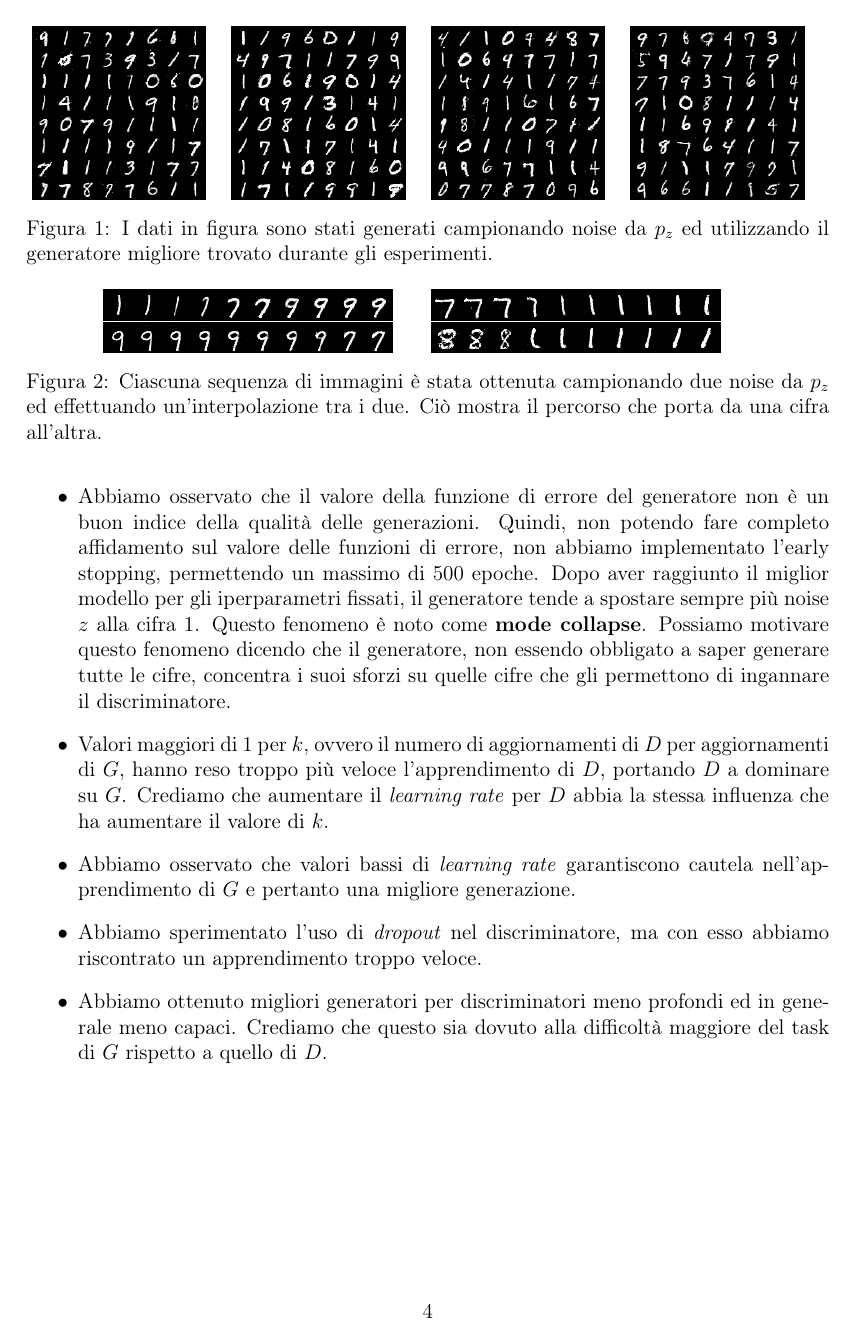
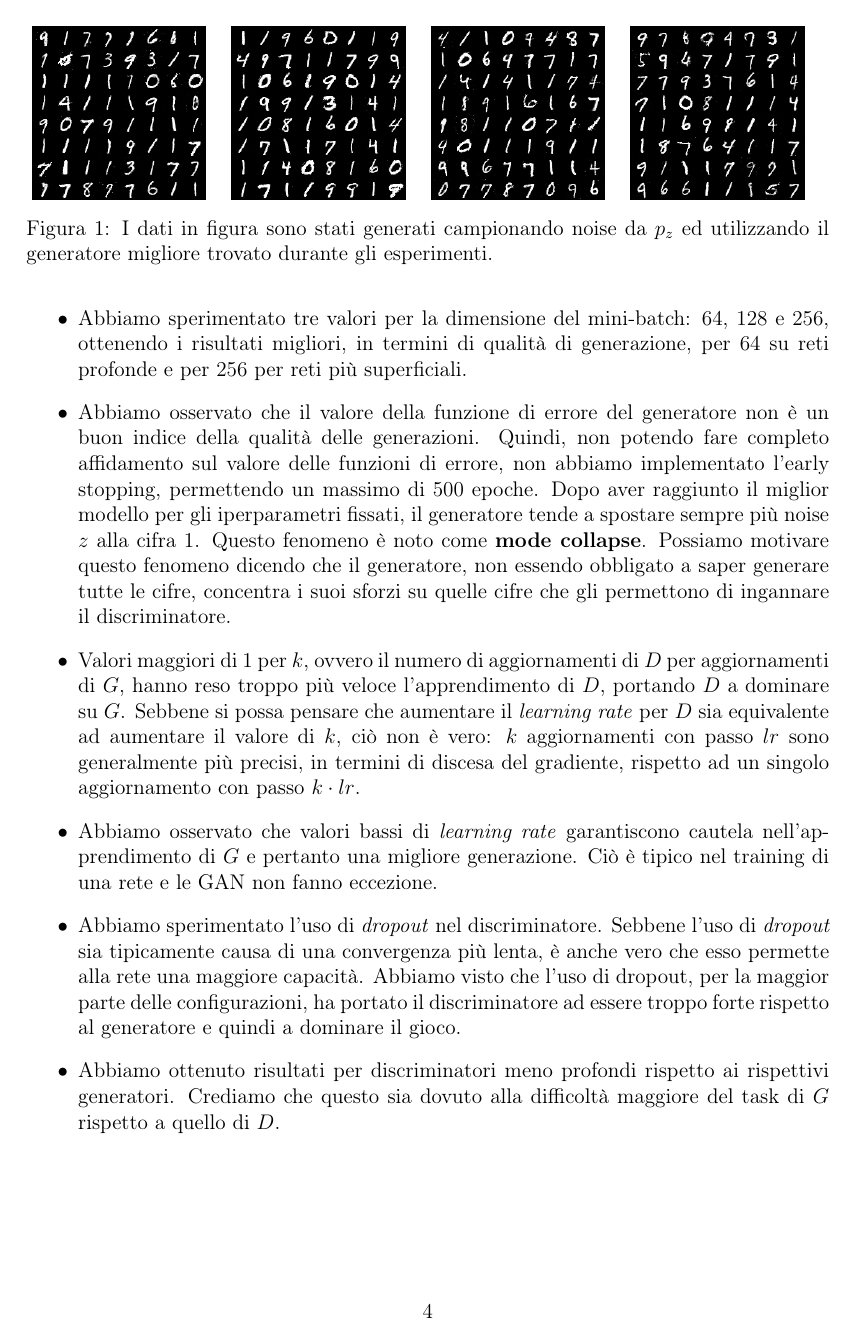
Before and after one commit to riccardoregina/GAN-paper, a LaTeX document (main.tex, which reads chapters/03_risultati.tex): page 4 of 5 before the commit and page 4 of 6 after it. Compiled offline with pdfLaTeX.

Commit message:
Polish sentences

```diff
--- a/chapters/03_risultati.tex
+++ b/chapters/03_risultati.tex
@@ -14 +14,2 @@ Abbiamo condotto il training con vari iperparametri. Uno per uno, ne riassumerem
 \begin{itemize}
+\item Abbiamo sperimentato tre valori per la dimensione del mini-batch: $64$, $128$ e $256$, ottenendo i risultati migliori, in termini di qualità di generazione, per $64$ su reti profonde e per $256$ per reti più superficiali.
@@ -16,8 +16,8 @@ Abbiamo condotto il training con vari iperparametri. Uno per uno, ne riassumerem
 \item Abbiamo osservato che il valore della funzione di errore del generatore non è un buon indice della qualità delle generazioni. Quindi, non potendo fare completo affidamento sul valore delle funzioni di errore, non abbiamo implementato l'early stopping, permettendo un massimo di 500 epoche. Dopo aver raggiunto il miglior modello per gli iperparametri fissati, il generatore tende a spostare sempre più noise $z$ alla cifra $1$. Questo fenomeno è noto come \textbf{mode collapse}. Possiamo motivare questo fenomeno dicendo che il generatore, non essendo obbligato a saper generare tutte le cifre, concentra i suoi sforzi su quelle cifre che gli permettono di ingannare il discriminatore.
-\item Valori maggiori di $1$ per $k$, ovvero il numero di aggiornamenti di $D$ per aggiornamenti di $G$, hanno reso troppo più veloce l'apprendimento di $D$, portando $D$ a dominare su $G$. Crediamo che aumentare il \textit{learning rate} per $D$ abbia la stessa influenza che ha aumentare il valore di $k$.
-\item Abbiamo osservato che valori bassi di \textit{learning rate} garantiscono cautela nell'apprendimento di $G$ e pertanto una migliore generazione.
-\item Abbiamo sperimentato l'uso di \textit{dropout} nel discriminatore, ma con esso abbiamo riscontrato un apprendimento troppo veloce.
-\item Abbiamo ottenuto migliori generatori per discriminatori meno profondi ed in generale meno capaci. Crediamo che questo sia dovuto alla difficoltà maggiore del task di $G$ rispetto a quello di $D$.
+\item Valori maggiori di $1$ per $k$, ovvero il numero di aggiornamenti di $D$ per aggiornamenti di $G$, hanno reso troppo più veloce l'apprendimento di $D$, portando $D$ a dominare su $G$. Sebbene si possa pensare che aumentare il \textit{learning rate} per $D$ sia equivalente ad aumentare il valore di $k$, ciò non è vero: $k$ aggiornamenti con passo $lr$ sono generalmente più precisi, in termini di discesa del gradiente, rispetto ad un singolo aggiornamento con passo $k\cdot lr$.
+\item Abbiamo osservato che valori bassi di \textit{learning rate} garantiscono cautela nell'apprendimento di $G$ e pertanto una migliore generazione. Ciò è tipico nel training di una rete e le GAN non fanno eccezione.
+\item Abbiamo sperimentato l'uso di \textit{dropout} nel discriminatore. Sebbene l'uso di \textit{dropout} sia tipicamente causa di una convergenza più lenta, è anche vero che esso permette alla rete una maggiore capacità. Abbiamo visto che l'uso di dropout, per la maggior parte delle configurazioni, ha portato il discriminatore ad essere troppo forte rispetto al generatore e quindi a dominare il gioco.
+\item Abbiamo ottenuto risultati per discriminatori meno profondi rispetto ai rispettivi generatori. Crediamo che questo sia dovuto alla difficoltà maggiore del task di $G$ rispetto a quello di $D$.
 \end{itemize}
 
 \begin{figure}
```
Also changed, not shown: chapters/02_adversarial_framework.tex (+4 -4 lines), chapters/03_risultati.tex (7 more changed lines).
